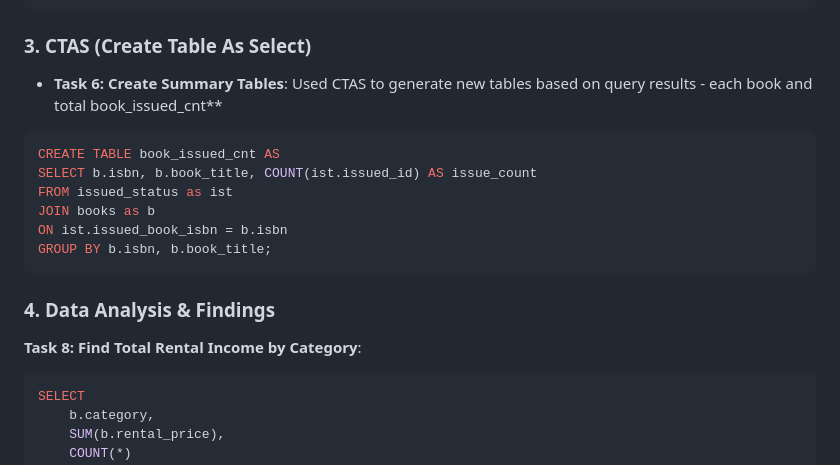
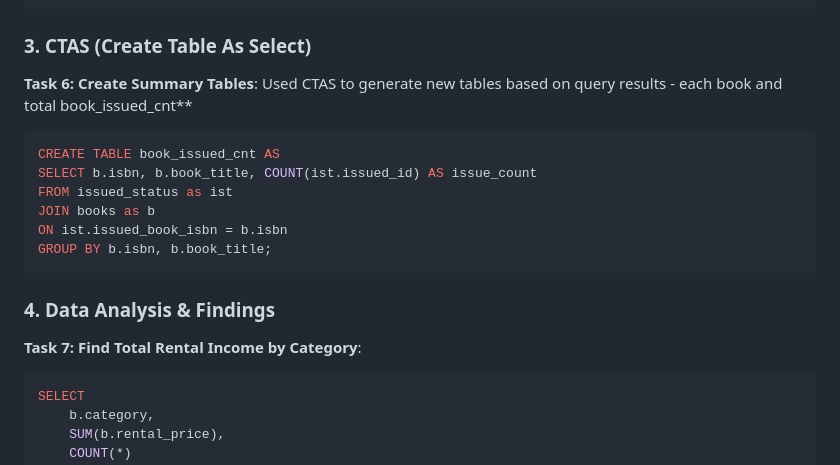
Before and after one commit to sushyamal1998/Library-Management-System, a Markdown page: README.md, the part around the change. GitHub-like rendering.

````diff
--- a/README.md
+++ b/README.md
@@ -155,7 +155,7 @@ HAVING COUNT(*) > 1
 
 ### 3. CTAS (Create Table As Select)
 
-- **Task 6: Create Summary Tables**: Used CTAS to generate new tables based on query results - each book and total book_issued_cnt**
+**Task 6: Create Summary Tables**: Used CTAS to generate new tables based on query results - each book and total book_issued_cnt**
 
 ```sql
 CREATE TABLE book_issued_cnt AS
@@ -169,7 +169,7 @@ GROUP BY b.isbn, b.book_title;
 
 ### 4. Data Analysis & Findings
 
- **Task 8: Find Total Rental Income by Category**:
+ **Task 7: Find Total Rental Income by Category**:
 
 ```sql
 SELECT
````
